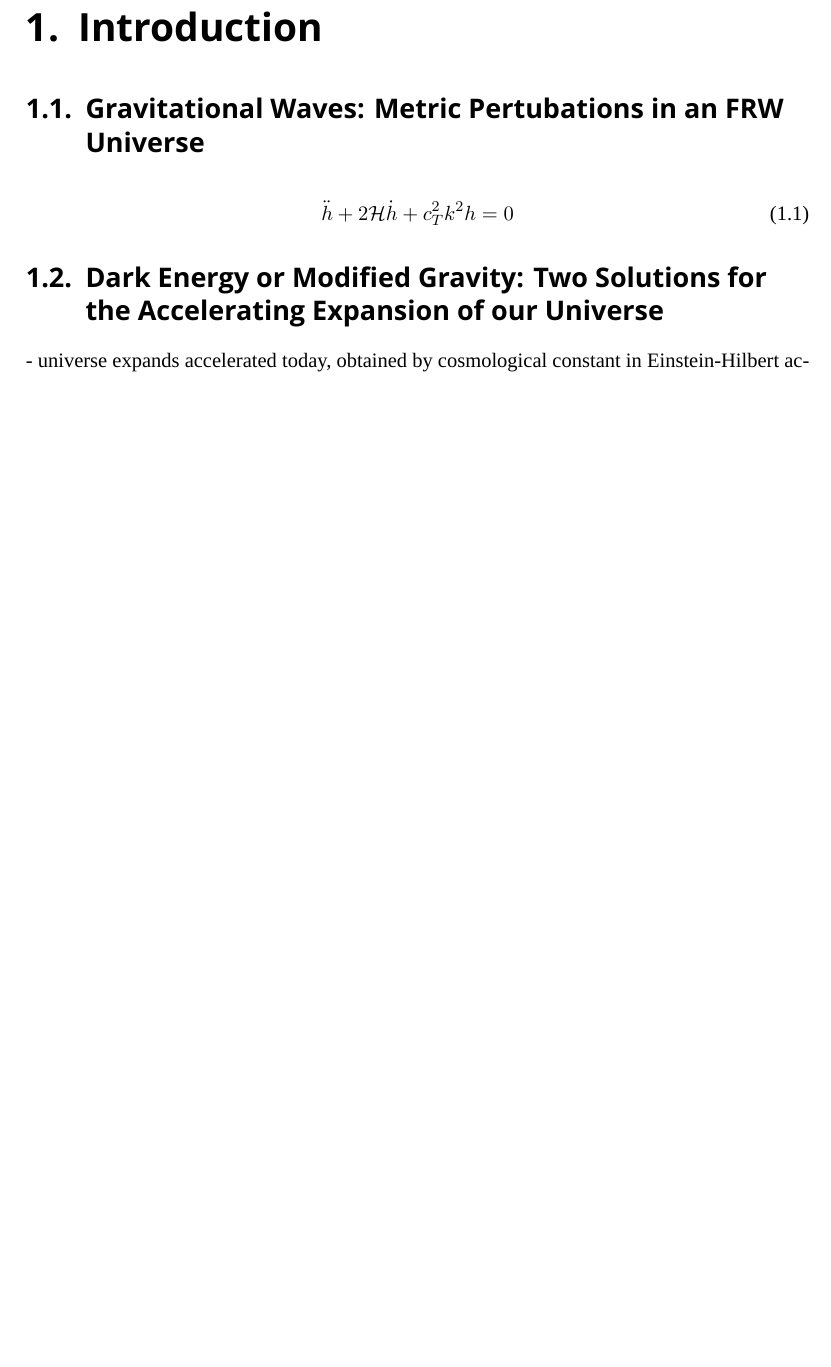
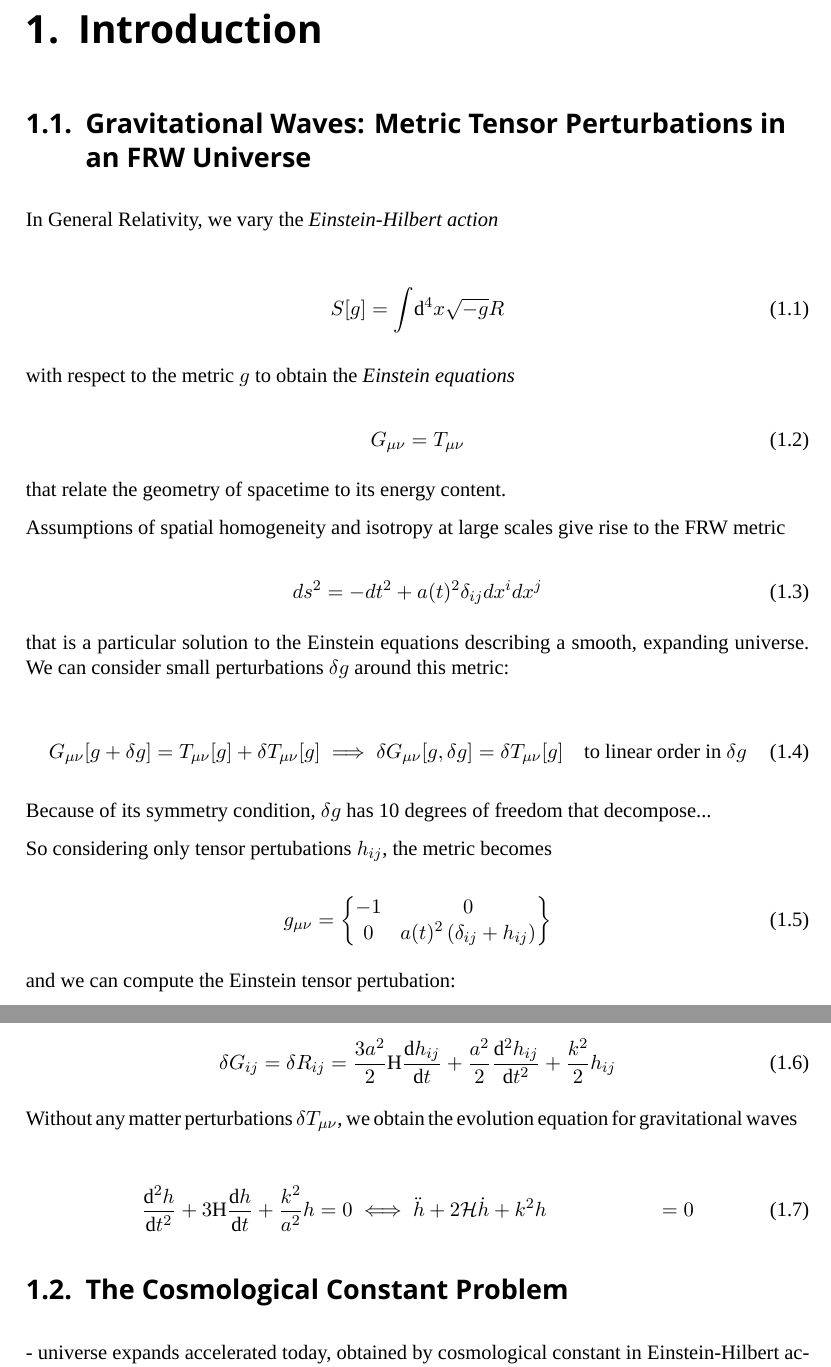
Before and after one commit to nilsvu/bsc-thesis, a LaTeX thesis (bsc.tex, which reads include/mathformat.tex): part of page 4 of 12 before the commit and two parts of pages 4 and 5 of 13 after it, the two joined at a grey line, cut so that both start at the same text, the shorter picture padded with empty space. Compiled offline with XeLaTeX; a missing font is replaced by an installed copy or a similar font.

Commit message:
wrote some basic introductory equations

```diff
--- a/bsc.tex
+++ b/bsc.tex
@@ -1,4 +1,4 @@
-\documentclass{scrreprt}
+\documentclass[parskip=half]{scrreprt}
 
 \input{include/style}
 \input{include/mathformat}
@@ -24,14 +24,63 @@
 \chapter{Introduction}
 
 
-\section{Gravitational Waves: Metric Pertubations in an FRW Universe} % Overview of Primordial Gravitational Waves
+\section{Gravitational Waves: Metric Tensor Perturbations in an FRW Universe} % Overview of Primordial Gravitational Waves
+
+In General Relativity, we vary the \emph{Einstein-Hilbert action}
+
+\begin{align}\label{eq:einstein_hilbert_action}
+	S[g] = \int \! \mathrm{d}^4 x \sqrt{-g} \Rscal
+\end{align}
+
+with respect to the metric $g$ to obtain the \emph{Einstein equations}
+
+\begin{equation}
+	\Gtens_{\mu \nu} = T_{\mu \nu}
+\end{equation}
+
+that relate the geometry of spacetime to its energy content.
+
+Assumptions of spatial homogeneity and isotropy at large scales give rise to the FRW metric
+
+\begin{equation}
+	ds^2 = -dt^2 + a(t)^2 \delta_{ij} dx^i dx^j
+\end{equation}
+
+that is a particular solution to the Einstein equations describing a smooth, expanding universe. We can consider small perturbations $\delta g$ around this metric:
+% perturbations from matter / objects moving / also primordial / fluctuations and such, maybe start with explaining dT first
+
+\begin{equation}
+	\Gtens_{\mu \nu}[g + \delta g] = T_{\mu \nu}[g] + \delta T_{\mu \nu}[g]
+	\implies \delta\Gtens_{\mu \nu}[g,\delta g] = \delta T_{\mu \nu}[g] \quad \textrm{to linear order in $\delta g$}
+\end{equation}
+
+Because of its symmetry condition, $\delta g$ has 10 degrees of freedom that decompose...
+
+So considering only tensor pertubations $h_{ij}$, the metric becomes
+
+\begin{equation}
+	g_{\mu \nu} =
+	\begin{Bmatrix}
+		-1 & 0 \\
+		0 & a(t)^2 \left(\delta_{ij} + h_{ij}\right)
+	\end{Bmatrix}
+\end{equation}
+
+and we can compute the Einstein tensor pertubation:
+
+\begin{equation}
+	\delta\Gtens_{ij} = \delta\Rtens_{ij} = \frac{3 a^2}{2} \Hcosm \dt{h_{ij}} + \frac{a^2}{2}\ddt{h_{ij}} + \frac{k^2}{2}h_{ij}
+\end{equation}
+
+Without any matter perturbations $\delta T_{\mu \nu}$, we obtain the evolution equation for gravitational waves
 
 \begin{align}\label{eq:evolution}
-	\ddconf{h} + 2 \Hconf \dconf{h} + c_T^2 k^2 h &= 0
+	\ddt{h} + 3 \Hcosm \dt{h} + \frac{k^2}{a^2} h &= 0
+	\iff \ddconf{h} + 2 \Hconf \dconf{h} + k^2 h &= 0
 \end{align}
 
 
-\section{Dark Energy or Modified Gravity: Two Solutions for the Accelerating Expansion of our Universe} % Overview of the Dark Energy problem
+\section{The Cosmological Constant Problem} % Overview of Dark Energy, modified gravity
 
 - universe expands accelerated today, obtained by cosmological constant in Einstein-Hilbert action
 
--- a/include/mathformat.tex
+++ b/include/mathformat.tex
@@ -1,6 +1,9 @@
 \usepackage{amsmath,amssymb,esdiff}
 
 % Symbols
+\newcommand{\Rscal}{R} % Ricci Scalar
+\newcommand{\Rtens}{R} % Ricci Tensor
+\newcommand{\Gtens}{G} % Einstein Tensor
 \newcommand{\conft}{\eta} % conformal time
 \newcommand{\efold}{\log a} % e-foldings
 \newcommand{\Hcosm}{\mathrm{H}} % Hubble function
```
Also changed, not shown: lit.bib (+5 -0 lines), bsc.tex (16 more changed lines), 1 other file.
